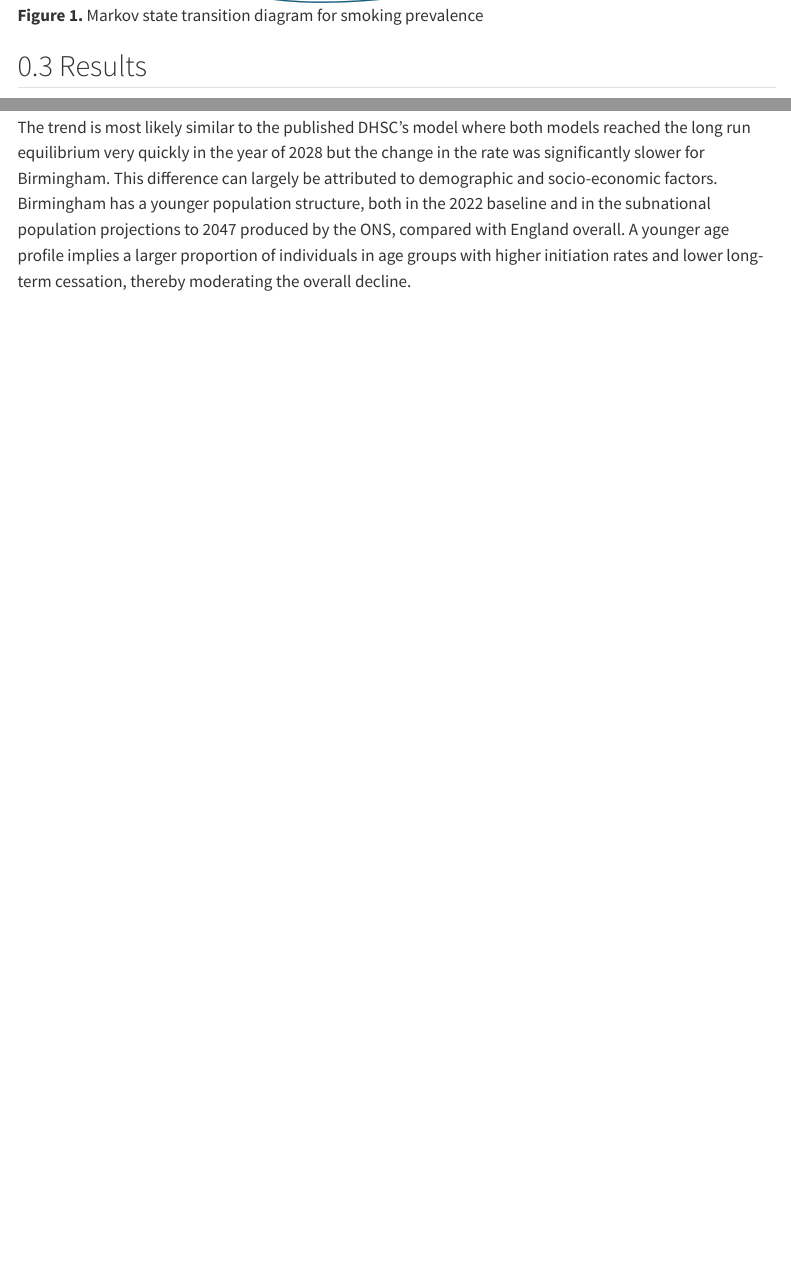
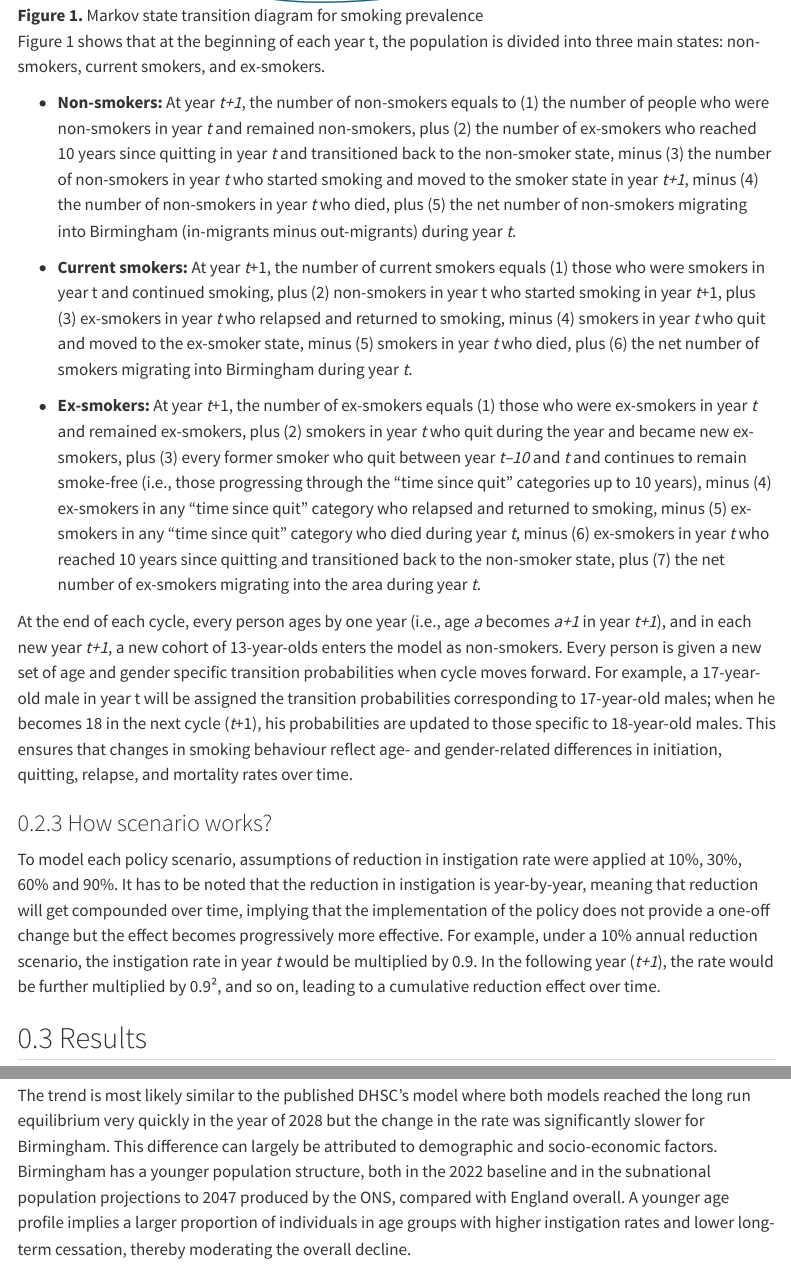
Before and after one commit to BCC-PHM/Smoking-prevalence-projection-for-Birmingham, a Quarto document (R/smokingprevalence_reading_document.qmd): the page in a window 1100 px wide, from 2590 px down, and a second part further down, joined at a grey line. Rendered offline with R 4.5, knitr and Pandoc in place of Quarto, with nearby package versions; some code elsewhere in the file could not run offline; a font, style sheet, LaTeX package, included part or bibliography that could not be used is replaced or left out; menus at the side of the page are left out.

Commit message:
added explanation and fixed typo

````diff
--- a/R/smokingprevalence_reading_document.qmd
+++ b/R/smokingprevalence_reading_document.qmd
@@ -47,6 +47,20 @@ In order to follow the DHSC's method as closely as possible, instigation rates f
 This analysis employed an open-cohort Markov model to simulate the natural history of smoking behaviour for those who are above 13 years old in Birmingham. The model includes annual cycles and a finite time horizon of 25 years. The model started at time 0 using the number of population in 2022. Smoking status was classified into non-smokers, current smokers and ex-smokers. At the start of each annual cycle, the distribution of smoking status among these entrants is determined in proportion to observed smoking prevalence data for this age group. Simultaneously, the model incorporates net migration by smoking status. For simplicity, it is assumed that the smoking distribution of migrants mirrors that of the UK population.
 
 ![**Figure 1.** Markov state transition diagram for smoking prevalence](images/statetransition.png){fig-align="center" fig-cap-align="center"}
+
+Figure 1 shows that at the beginning of each year t, the population is divided into three main states: non-smokers, current smokers, and ex-smokers.
+
+-   **Non-smokers:** At year *t+1*, the number of non-smokers equals to (1) the number of people who were non-smokers in year *t* and remained non-smokers, plus (2) the number of ex-smokers who reached 10 years since quitting in year *t* and transitioned back to the non-smoker state, minus (3) the number of non-smokers in year *t* who started smoking and moved to the smoker state in year *t+1*, minus (4) the number of non-smokers in year *t* who died, plus (5) the net number of non-smokers migrating into Birmingham (in-migrants minus out-migrants) during year *t*.
+
+-   **Current smokers:** At year *t*+1, the number of current smokers equals (1) those who were smokers in year t and continued smoking, plus (2) non-smokers in year t who started smoking in year *t*+1, plus (3) ex-smokers in year *t* who relapsed and returned to smoking, minus (4) smokers in year *t* who quit and moved to the ex-smoker state, minus (5) smokers in year *t* who died, plus (6) the net number of smokers migrating into Birmingham during year *t*.
+
+-   **Ex-smokers:** At year *t*+1, the number of ex-smokers equals (1) those who were ex-smokers in year *t* and remained ex-smokers, plus (2) smokers in year *t* who quit during the year and became new ex-smokers, plus (3) every former smoker who quit between year *t–10* and *t* and continues to remain smoke-free (i.e., those progressing through the “time since quit” categories up to 10 years), minus (4) ex-smokers in any “time since quit” category who relapsed and returned to smoking, minus (5) ex-smokers in any “time since quit” category who died during year *t*, minus (6) ex-smokers in year *t* who reached 10 years since quitting and transitioned back to the non-smoker state, plus (7) the net number of ex-smokers migrating into the area during year *t*.
+
+At the end of each cycle, every person ages by one year (i.e., age *a* becomes *a+1* in year *t+1*), and in each new year *t+1*, a new cohort of 13-year-olds enters the model as non-smokers. Every person is given a new set of age and gender specific transition probabilities when cycle moves forward. For example, a 17-year-old male in year t will be assigned the transition probabilities corresponding to 17-year-old males; when he becomes 18 in the next cycle (*t*+1), his probabilities are updated to those specific to 18-year-old males. This ensures that changes in smoking behaviour reflect age- and gender-related differences in initiation, quitting, relapse, and mortality rates over time.
+
+### How scenario works?
+
+To model each policy scenario, assumptions of reduction in instigation rate were applied at 10%, 30%, 60% and 90%. It has to be noted that the reduction in instigation is year-by-year, meaning that reduction will get compounded over time, implying that the implementation of the policy does not provide a one-off change but the effect becomes progressively more effective. For example, under a 10% annual reduction scenario, the instigation rate in year *t* would be multiplied by 0.9. In the following year (*t+1*), the rate would be further multiplied by 0.9², and so on, leading to a cumulative reduction effect over time.
 
 ```{r setup}
 library(tidyverse)
@@ -63,7 +77,7 @@ library(RColorBrewer)
 
 Applying the baseline transition probabilities to the initial population produces the baseline scenario, representing outcomes in the absence of any policy intervention. The result is comparable to the DHSC's published model, showing a similar trend and similar prevalence. The first cycle of the model in 2023 shows the the smoking prevalence for those among 14 to 30 year old is 11.35%. Without any additional policies being implemented, the smoking prevalence in Birmingham is estimated to reach 11% in 2047.
 
-The trend is most likely similar to the published DHSC's model where both models reached the long run equilibrium very quickly in the year of 2028 but the change in the rate was significantly slower for Birmingham. This difference can largely be attributed to demographic and socio-economic factors. Birmingham has a younger population structure, both in the 2022 baseline and in the subnational population projections to 2047 produced by the ONS, compared with England overall. A younger age profile implies a larger proportion of individuals in age groups with higher initiation rates and lower long-term cessation, thereby moderating the overall decline.
+The trend is most likely similar to the published DHSC's model where both models reached the long run equilibrium very quickly in the year of 2028 but the change in the rate was significantly slower for Birmingham. This difference can largely be attributed to demographic and socio-economic factors. Birmingham has a younger population structure, both in the 2022 baseline and in the subnational population projections to 2047 produced by the ONS, compared with England overall. A younger age profile implies a larger proportion of individuals in age groups with higher instigation rates and lower long-term cessation, thereby moderating the overall decline.
 
 In addition, the quit and relapse probabilities in this model were calculated as a weighted average by deprivation quintile. Given Birmingham is one of the most deprived local authorities, the quit rate is lower and relapse rate is higher relative to the national average. Consequently, less individuals quit and more individuals transition back from ex-smoker to current smoker states, resulting in a slower early decline in prevalence before reaching equilibrium.
 
````
Also changed, not shown: R/smokingprevalence_reading_document.qmd (8 more changed lines), 1 other file.
